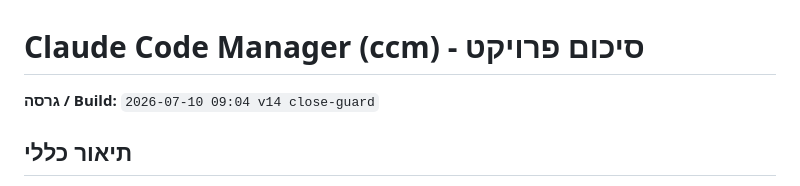
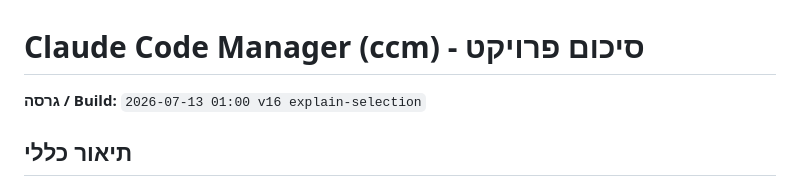
Before and after one commit to idoyan-spec/claudeCodeManager, a Markdown page: PROJECT_SUMMARY.md, the part around one of its changes. Drawn GitHub-style.

Commit message:
[Session Backup] PROJECT_SUMMARY: document explain-on-selection (v16)
Date: 2026-07-13 01:22
Co-Authored-By: Claude Opus 4.8 (1M context) <noreply@anthropic.com>

```diff
--- a/PROJECT_SUMMARY.md
+++ b/PROJECT_SUMMARY.md
@@ -1,6 +1,6 @@
 # Claude Code Manager (ccm) - סיכום פרויקט
 
-**גרסה / Build:** `2026-07-10 09:04 v14 close-guard`
+**גרסה / Build:** `2026-07-13 01:00 v16 explain-selection`
 
 ## תיאור כללי
 סביבת עבודה מרוכזת להרצת הרבה סשני Claude Code במקביל, בתוך **חלון VS Code אחד**,
```
Also changed, not shown: other parts of PROJECT_SUMMARY.md (+1 -0 lines).
